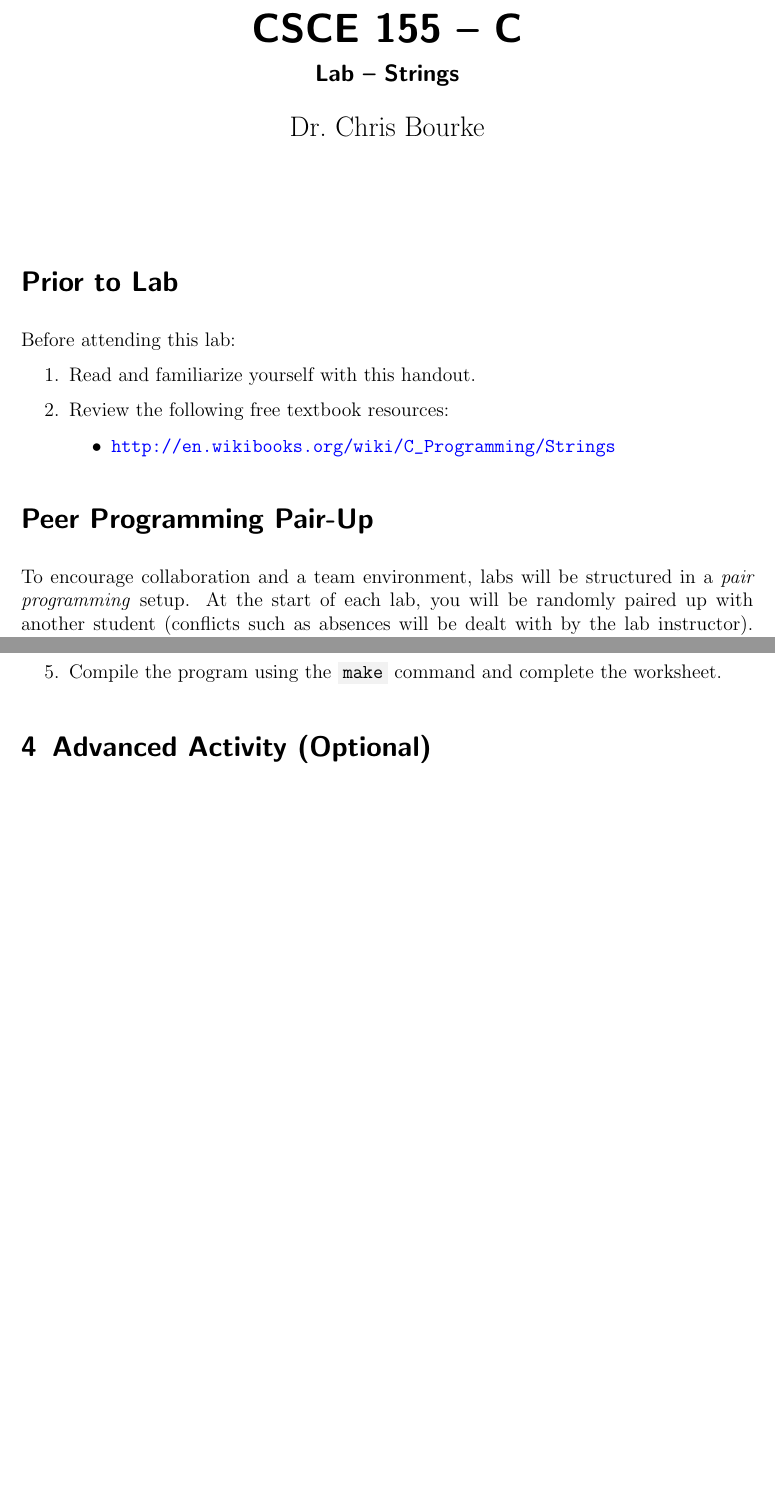
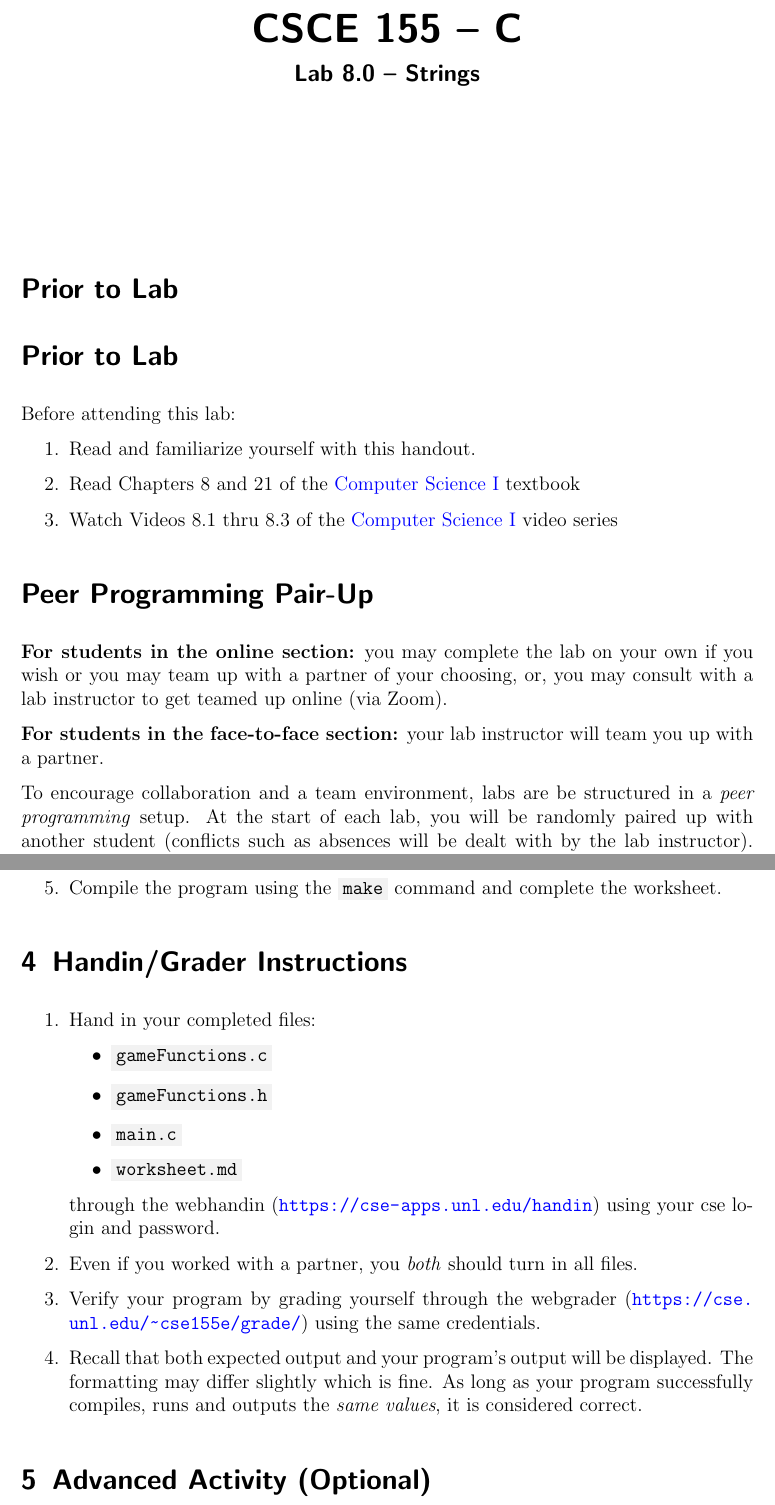
Before and after one commit to syedakhoula01/CS1-C-Strings, a LaTeX document (handouts/Lab-Strings.tex): two parts of pages 1 and 3 of 3 before the commit and two parts of pages 1 and 4 of 4 after it, joined at a grey line, cut so that both start at the same text, the shorter picture padded with empty space. The pictures show the PDF file handouts/Lab-Strings.pdf that the author committed with the source.

Commit message:
updated for online version

```diff
--- a/handouts/Lab-Strings.tex
+++ b/handouts/Lab-Strings.tex
@@ -59,8 +57,8 @@
 
 
 \title{CSCE 155 -- C}
-\subtitle{Lab -- Strings}
-\author{Dr.\ Chris Bourke}
+\subtitle{Lab 8.0 -- Strings}
+\author{~}
 \date{~}
 
 \begin{document}
@@ -69,19 +67,27 @@
 
 \section*{Prior to Lab}
 
+\section*{Prior to Lab}
+
 Before attending this lab:
 \begin{enumerate}
   \item Read and familiarize yourself with this handout.
-  \item Review the following free textbook resources:
-	\begin{itemize}
-  	  \item \url{http://en.wikibooks.org/wiki/C_Programming/Strings }
-	\end{itemize}
+  \item Read Chapters 8 and 21 of the \href{http://cse.unl.edu/~cbourke/ComputerScienceOne.pdf}{Computer Science I} textbook
+  \item Watch Videos 8.1 thru 8.3 of the \href{https://www.youtube.com/playlist?list=PL4IH6CVPpTZVkiEnCEOdGbYsFEdtKc5Bx}{Computer Science I} video series
 \end{enumerate}
 
 \section*{Peer Programming Pair-Up}
 
-To encourage collaboration and a team environment, labs will be
-structured in a \emph{pair programming} setup.  At the start of
+\textbf{For students in the online section:} you may complete
+the lab on your own if you wish or you may team up with a partner
+of your choosing, or, you may consult with a lab instructor to get
+teamed up online (via Zoom).
+
+\textbf{For students in the face-to-face section:} your
+lab instructor will team you up with a partner.
+
+To encourage collaboration and a team environment, labs are be
+structured in a \emph{peer programming} setup.  At the start of
 each lab, you will be randomly paired up with another student
 (conflicts such as absences will be dealt with by the lab instructor).
 One of you will be designated the \emph{driver} and the other
@@ -186,8 +192,29 @@ Clone the code for this lab from GitHub using the following URL:
 	complete the worksheet.
 \end{enumerate}
 
+\section{Handin/Grader Instructions}
+
+\begin{enumerate}
+  \item Hand in your completed files:
+  \begin{itemize}
+    \item \mintinline{text}{gameFunctions.c}
+    \item \mintinline{text}{gameFunctions.h}
+    \item \mintinline{text}{main.c}
+    \item \mintinline{text}{worksheet.md}
+  \end{itemize}
+  through the webhandin (\url{https://cse-apps.unl.edu/handin})
+  using your cse login and password.
+  \item Even if you worked with a partner, you \emph{both} should
+  turn in all files.
+  \item Verify your program by grading yourself through the
+  webgrader (\url{https://cse.unl.edu/~cse155e/grade/}) using the
+  same credentials.
+  \item Recall that both expected output and your program's output
+  will be displayed.  The formatting may differ slightly which is fine.
+  As long as your program successfully compiles, runs and outputs
+  the \emph{same values}, it is considered correct.
+\end{enumerate}
+
 \section{Advanced Activity (Optional)}
 
 Currently, the game has a strict limitation on the number and length of
-words a user can enter in the dictionary.txt file.  Alter the program so
-that it can accept any number of words and words of any length from
```
Also changed, not shown: handouts/Lab-Strings-Worksheet.tex (+2 -4 lines), worksheet.md (added, +18 -0 lines), handouts/Lab-Strings-Worksheet.pdf, handouts/Lab-Strings.pdf, handouts/Lab-Strings.tex (13 more changed lines).
